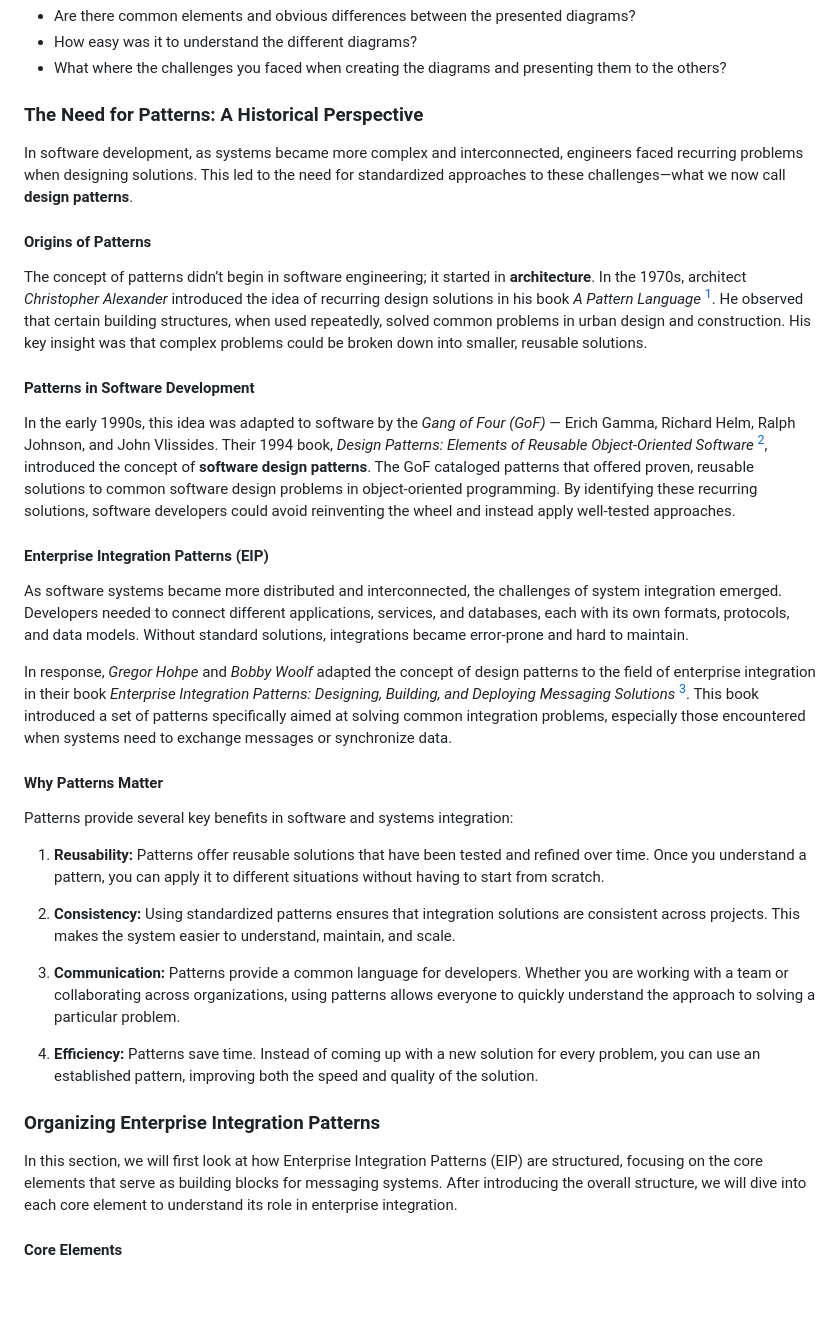
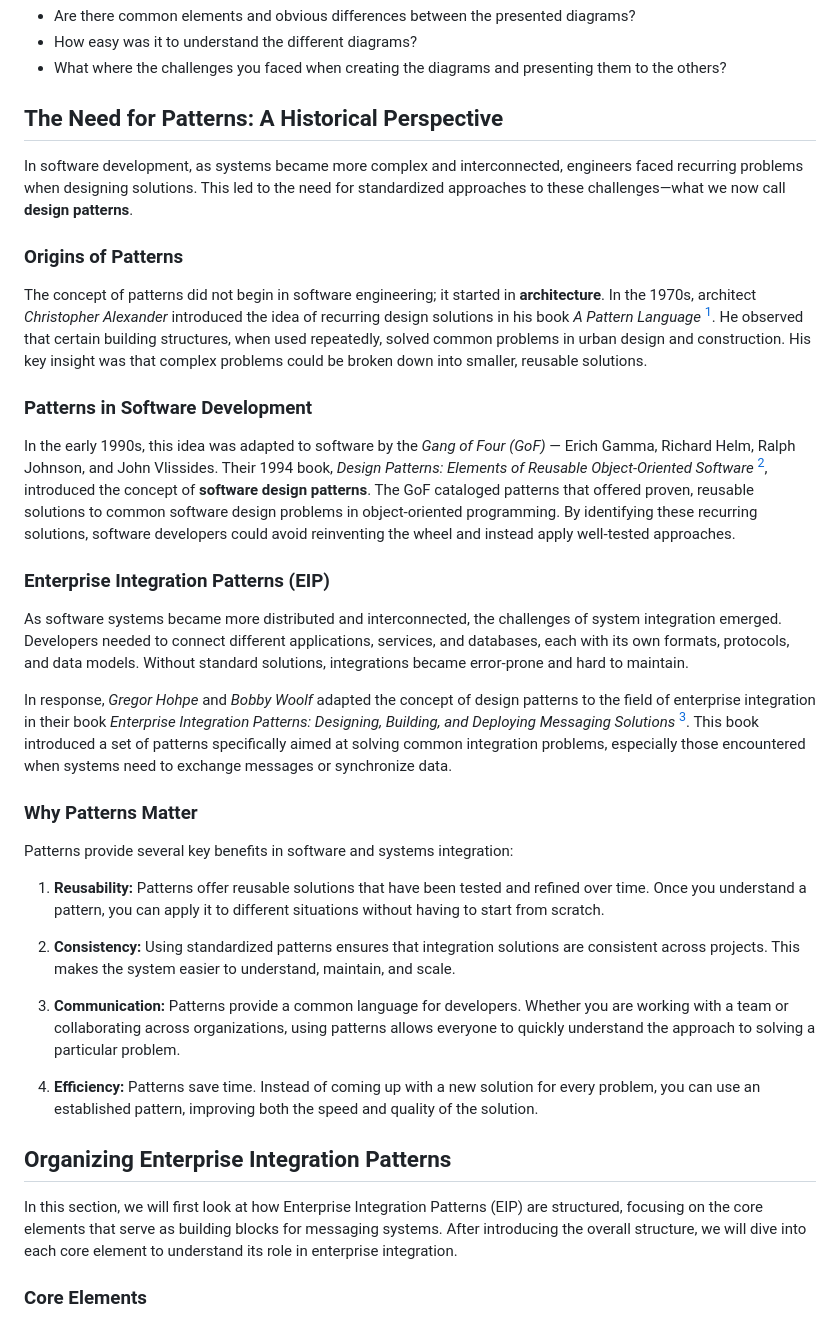
Before and after one commit to ceedee666/systems-integration, a Markdown page: lectures/enterprise-integration-patterns.md, the part around the change printed below. GitHub-like rendering; blank space fills up the shorter version.

```diff
--- a/lectures/enterprise-integration-patterns.md
+++ b/lectures/enterprise-integration-patterns.md
@@ -64,23 +70,23 @@ Synchronizing Product Stock and Purchase Orders](../lab/rpc.md).
 - What where the challenges you faced when creating the diagrams and presenting
   them to the others?
 
-### The Need for Patterns: A Historical Perspective
+## The Need for Patterns: A Historical Perspective
 
 In software development, as systems became more complex and interconnected,
 engineers faced recurring problems when designing solutions. This led to the
 need for standardized approaches to these challenges—what we now call **design
 patterns**.
 
-#### Origins of Patterns
+### Origins of Patterns
 
-The concept of patterns didn’t begin in software engineering; it started in
+The concept of patterns did not begin in software engineering; it started in
 **architecture**. In the 1970s, architect _Christopher Alexander_ introduced
 the idea of recurring design solutions in his book _A Pattern Language_ [^1]. He
 observed that certain building structures, when used repeatedly, solved common
 problems in urban design and construction. His key insight was that complex
 problems could be broken down into smaller, reusable solutions.
 
-#### Patterns in Software Development
+### Patterns in Software Development
 
 In the early 1990s, this idea was adapted to software by the _Gang of Four
 (GoF)_ — Erich Gamma, Richard Helm, Ralph Johnson, and John Vlissides. Their
@@ -91,7 +97,7 @@ problems in object-oriented programming. By identifying these recurring
 solutions, software developers could avoid reinventing the wheel and instead
 apply well-tested approaches.
 
-#### Enterprise Integration Patterns (EIP)
+### Enterprise Integration Patterns (EIP)
 
 As software systems became more distributed and interconnected, the challenges
 of system integration emerged. Developers needed to connect different
@@ -106,7 +112,7 @@ Integration Patterns: Designing, Building, and Deploying Messaging Solutions_
 common integration problems, especially those encountered when systems need to
 exchange messages or synchronize data.
 
-#### Why Patterns Matter
+### Why Patterns Matter
 
 Patterns provide several key benefits in software and systems integration:
 
@@ -127,14 +133,14 @@ Patterns provide several key benefits in software and systems integration:
    for every problem, you can use an established pattern, improving both the
    speed and quality of the solution.
 
-### Organizing Enterprise Integration Patterns
+## Organizing Enterprise Integration Patterns
 
 In this section, we will first look at how Enterprise Integration Patterns
 (EIP) are structured, focusing on the core elements that serve as building
 blocks for messaging systems. After introducing the overall structure, we will
 dive into each core element to understand its role in enterprise integration.
 
-#### Core Elements
+### Core Elements
 
 ![Core Pattern Elements](./imgs/root-patterns.drawio.png)
 
```
Also changed, not shown: other parts of lectures/enterprise-integration-patterns.md (+86 -17 lines), README.md (+2 -1 lines), lectures/enterprise-integration-patterns-details.md (added, +124 -0 lines), lectures/imgs/eip-overview.drawio.png (added), lectures/imgs/message-endpoint.drawio.png (added), lectures/imgs/point-to-point-channel.drawio.png (added), lectures/imgs/pub-sub-channel.drawio.png (added).
